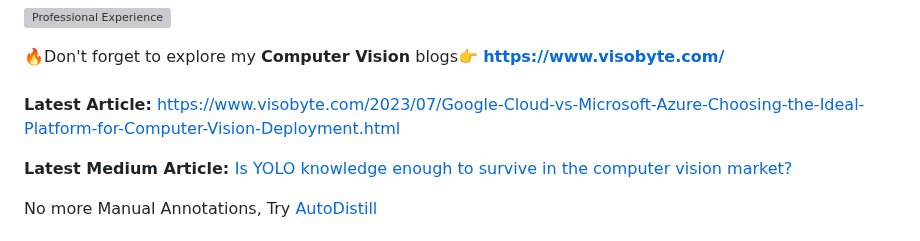
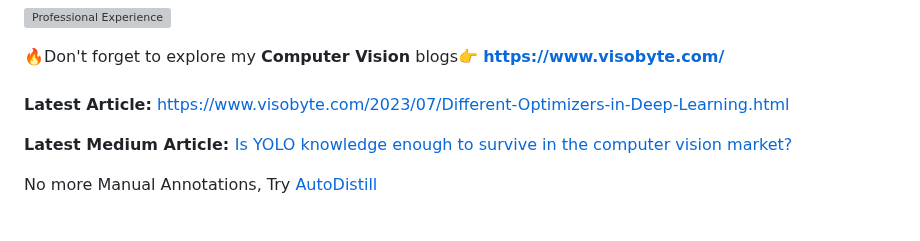
Before and after one commit to RizwanMunawar/RizwanMunawar, a Markdown page: README.md, the part around the change. Rendered like a GitHub page; grey boxes are pictures that could not be loaded.

```diff
--- a/README.md
+++ b/README.md
@@ -3,7 +3,7 @@
  🔥Don't forget to explore my <b>Computer Vision</b> blogs👉
 <b>https://www.visobyte.com/</b>
 <br><br>
-<b>Latest Article:</b> https://www.visobyte.com/2023/07/Google-Cloud-vs-Microsoft-Azure-Choosing-the-Ideal-Platform-for-Computer-Vision-Deployment.html
+<b>Latest Article:</b> https://www.visobyte.com/2023/07/Different-Optimizers-in-Deep-Learning.html
 <br>
 
 <b>Latest Medium Article: </b> <a href="https://medium.com/p/cb9d9e056842">Is YOLO knowledge enough to survive in the computer vision market?</a>
```
